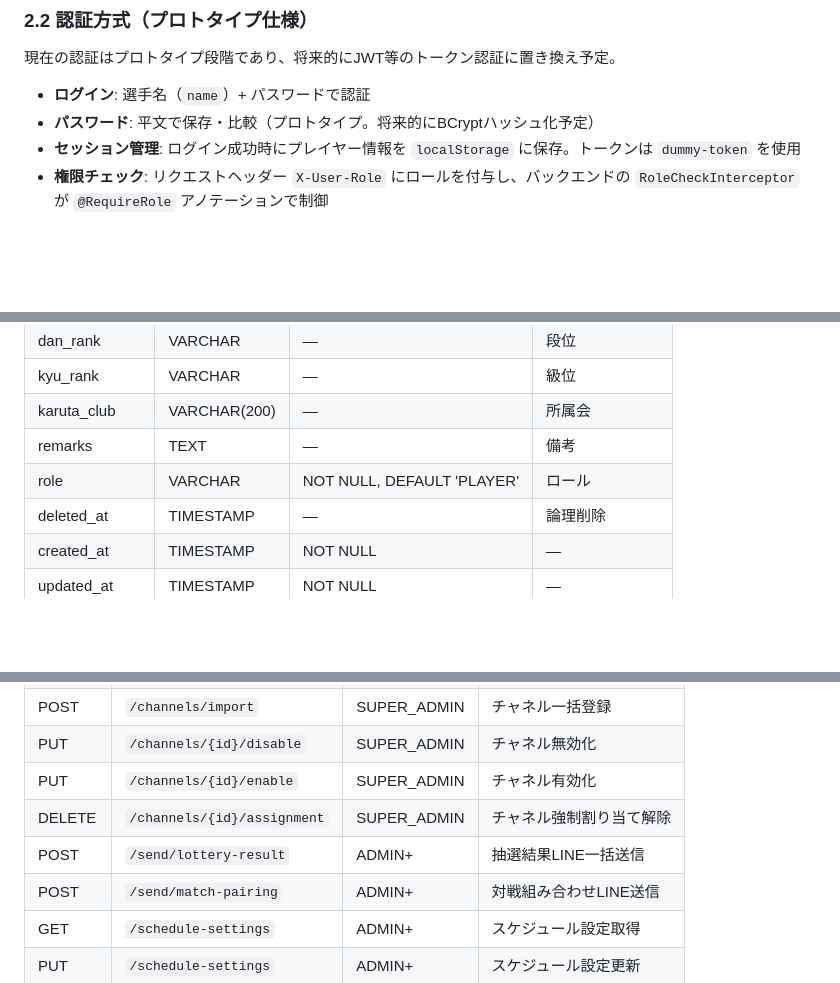
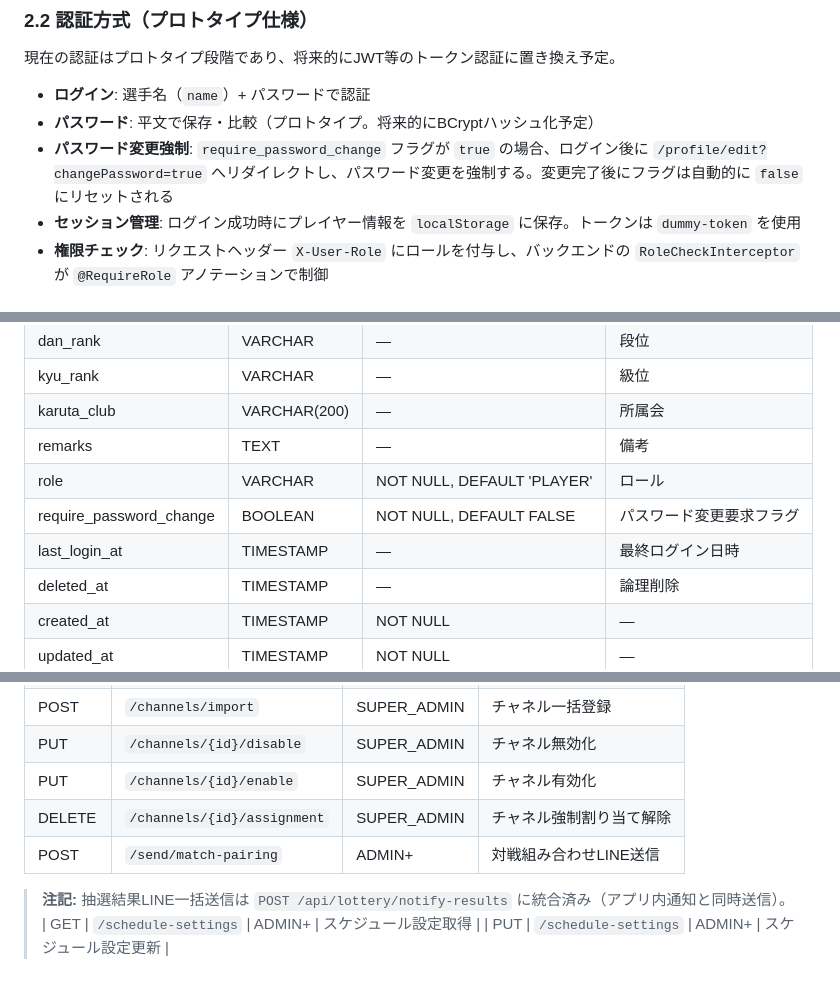
Before and after one commit to poponta2020/match-tracker, a Markdown page: docs/SPECIFICATION.md, 3 parts joined by grey strips. GitHub-like rendering; blank space fills up the shorter version.

```diff
--- a/docs/SPECIFICATION.md
+++ b/docs/SPECIFICATION.md
@@ -67,6 +67,7 @@
 
 - **ログイン**: 選手名（`name`）+ パスワードで認証
 - **パスワード**: 平文で保存・比較（プロトタイプ。将来的にBCryptハッシュ化予定）
+- **パスワード変更強制**: `require_password_change` フラグが `true` の場合、ログイン後に `/profile/edit?changePassword=true` へリダイレクトし、パスワード変更を強制する。変更完了後にフラグは自動的に `false` にリセットされる
 - **セッション管理**: ログイン成功時にプレイヤー情報を `localStorage` に保存。トークンは `dummy-token` を使用
 - **権限チェック**: リクエストヘッダー `X-User-Role` にロールを付与し、バックエンドの `RoleCheckInterceptor` が `@RequireRole` アノテーションで制御
 
@@ -678,6 +688,8 @@ venues ──< venue_match_schedules (venueId)
 | karuta_club | VARCHAR(200) | — | 所属会 |
 | remarks | TEXT | — | 備考 |
 | role | VARCHAR | NOT NULL, DEFAULT 'PLAYER' | ロール |
+| require_password_change | BOOLEAN | NOT NULL, DEFAULT FALSE | パスワード変更要求フラグ |
+| last_login_at | TIMESTAMP | — | 最終ログイン日時 |
 | deleted_at | TIMESTAMP | — | 論理削除 |
 | created_at | TIMESTAMP | NOT NULL | — |
 | updated_at | TIMESTAMP | NOT NULL | — |
@@ -1175,8 +1187,9 @@ venues ──< venue_match_schedules (venueId)
 | PUT | `/channels/{id}/disable` | SUPER_ADMIN | チャネル無効化 |
 | PUT | `/channels/{id}/enable` | SUPER_ADMIN | チャネル有効化 |
 | DELETE | `/channels/{id}/assignment` | SUPER_ADMIN | チャネル強制割り当て解除 |
-| POST | `/send/lottery-result` | ADMIN+ | 抽選結果LINE一括送信 |
 | POST | `/send/match-pairing` | ADMIN+ | 対戦組み合わせLINE送信 |
+
+> **注記:** 抽選結果LINE一括送信は `POST /api/lottery/notify-results` に統合済み（アプリ内通知と同時送信）。
 | GET | `/schedule-settings` | ADMIN+ | スケジュール設定取得 |
 | PUT | `/schedule-settings` | ADMIN+ | スケジュール設定更新 |
 
```
Also changed, not shown: other parts of docs/SPECIFICATION.md (+11 -2 lines), 2 other files.
